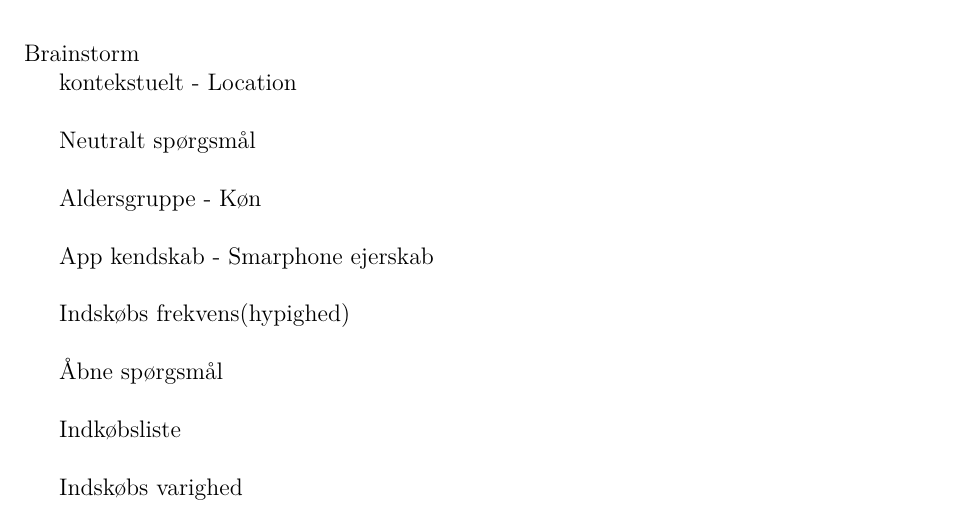
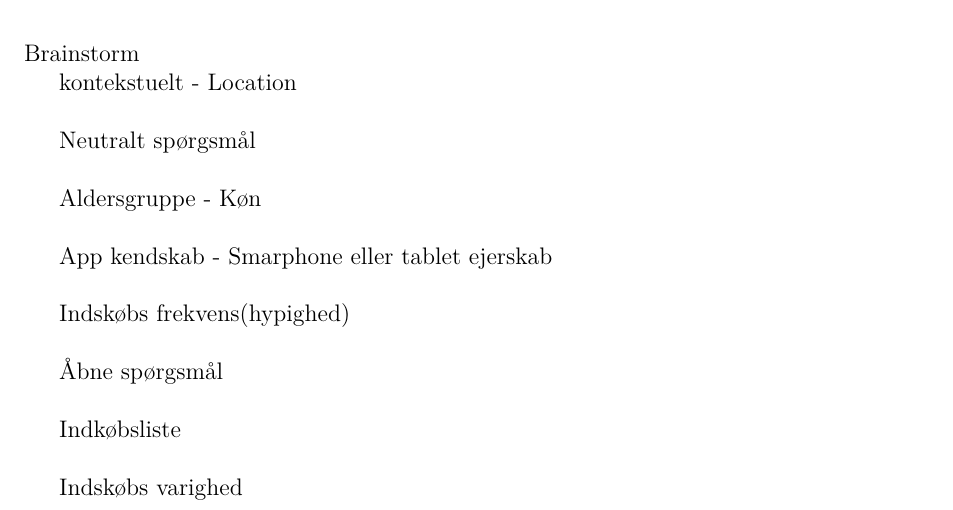
Before and after one commit to KristianMH/Inter, a LaTeX document (opg4/opg4_3D.tex): part of page 2 of 2, cut so that both start at the same text. Compiled offline with pdfLaTeX.

Commit message:
igang med brain strorm

```diff
--- a/opg4/opg4_3D.tex
+++ b/opg4/opg4_3D.tex
@@ -94,7 +94,7 @@ vil begejstre de kommende brugere af det planlagte produkt og sikre dets nyttev
 
   Aldersgruppe - K\o n \\
 
-  App kendskab - Smarphone ejerskab \\
+  App kendskab - Smarphone eller tablet ejerskab \\
 
   Indsk\o bs frekvens(hypighed) \\
 
@@ -102,6 +102,8 @@ vil begejstre de kommende brugere af det planlagte produkt og sikre dets nyttev
 
   Indk\o bsliste \\
 
-  Indsk\o bs varighed
+  Indsk\o bs varighed\\
+
+
 
 \end{document}
```
